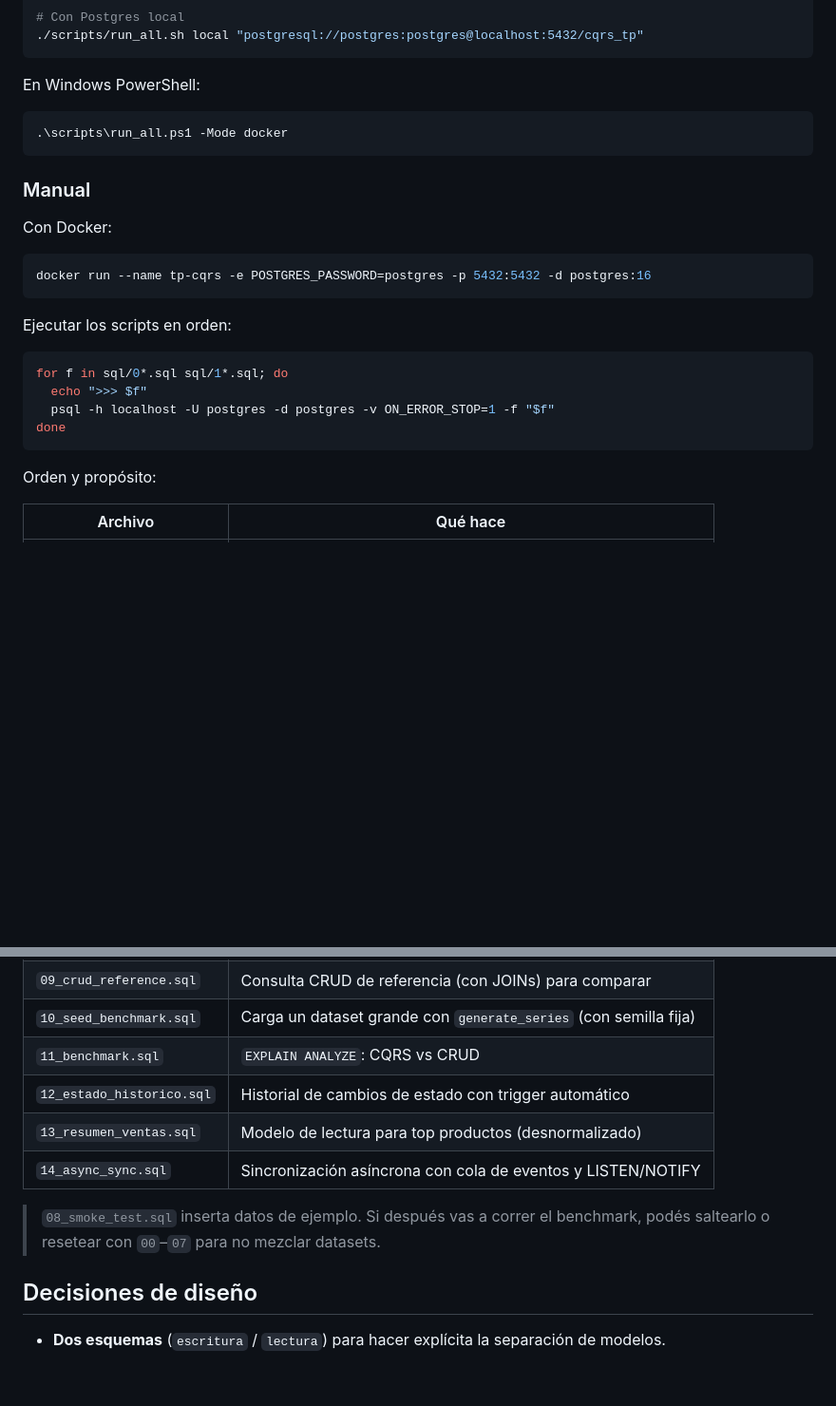
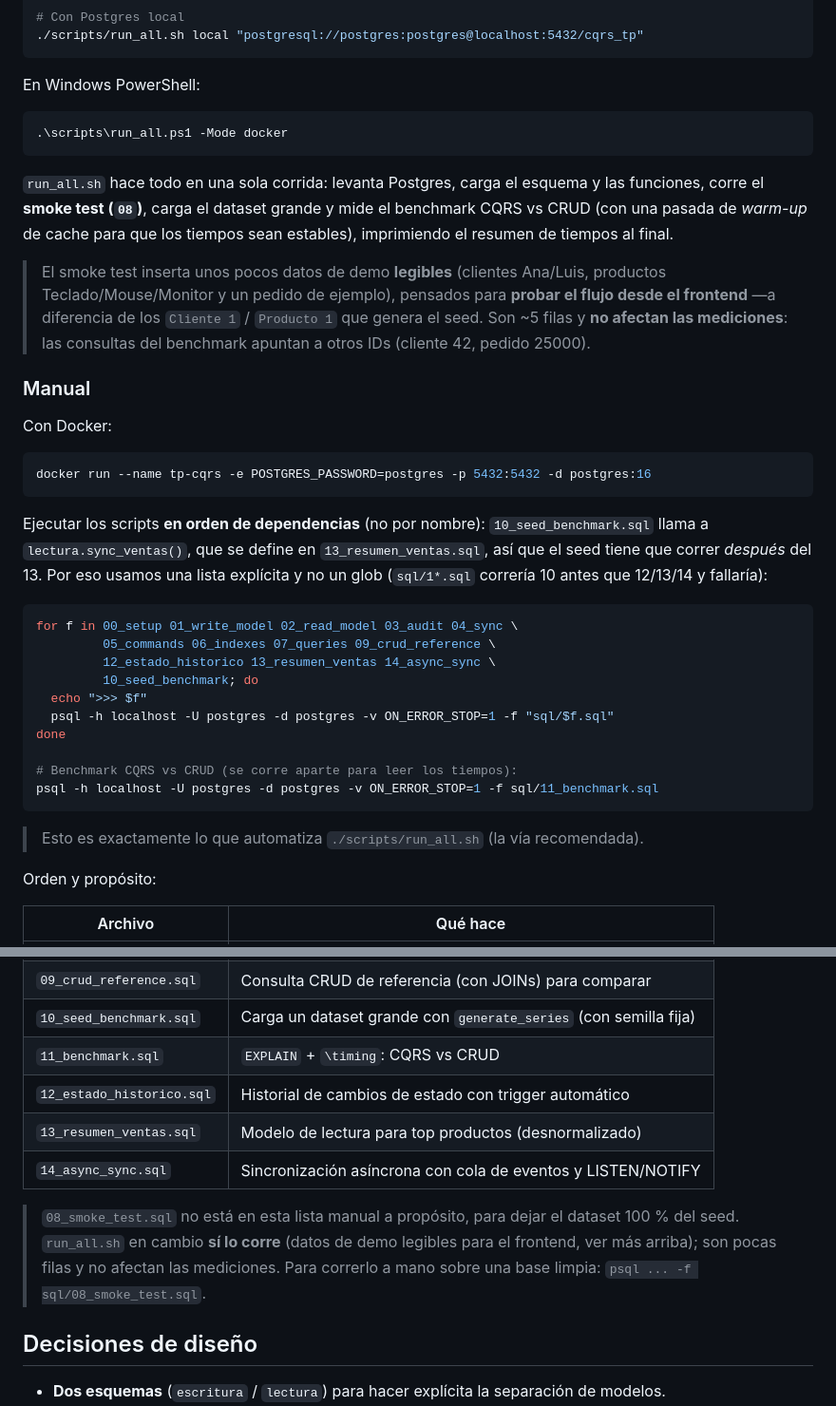
Before and after one commit to Facundo-Arroquy/TP-BDD, a Markdown page: README.md, 2 parts joined by grey strips. Shown at 95% size. GitHub-like rendering; blank space fills up the shorter version.

Commit message:
readme: orden de carga explicito y nota sobre datos de demo

````diff
--- a/README.md
+++ b/README.md
@@ -28,6 +28,10 @@ En Windows PowerShell:
 .\scripts\run_all.ps1 -Mode docker
 ```
 
+`run_all.sh` hace todo en una sola corrida: levanta Postgres, carga el esquema y las funciones, corre el **smoke test (`08`)**, carga el dataset grande y mide el benchmark CQRS vs CRUD (con una pasada de *warm-up* de cache para que los tiempos sean estables), imprimiendo el resumen de tiempos al final.
+
+> El smoke test inserta unos pocos datos de demo **legibles** (clientes Ana/Luis, productos Teclado/Mouse/Monitor y un pedido de ejemplo), pensados para **probar el flujo desde el frontend** —a diferencia de los `Cliente 1` / `Producto 1` que genera el seed. Son ~5 filas y **no afectan las mediciones**: las consultas del benchmark apuntan a otros IDs (cliente 42, pedido 25000).
+
 ### Manual
 
 Con Docker:
@@ -36,14 +40,25 @@ Con Docker:
 docker run --name tp-cqrs -e POSTGRES_PASSWORD=postgres -p 5432:5432 -d postgres:16
 ```
 
-Ejecutar los scripts en orden:
+Ejecutar los scripts **en orden de dependencias** (no por nombre): `10_seed_benchmark.sql`
+llama a `lectura.sync_ventas()`, que se define en `13_resumen_ventas.sql`, así que el seed
+tiene que correr *después* del 13. Por eso usamos una lista explícita y no un glob
+(`sql/1*.sql` correría 10 antes que 12/13/14 y fallaría):
 
 ```bash
-for f in sql/0*.sql sql/1*.sql; do
+for f in 00_setup 01_write_model 02_read_model 03_audit 04_sync \
+         05_commands 06_indexes 07_queries 09_crud_reference \
+         12_estado_historico 13_resumen_ventas 14_async_sync \
+         10_seed_benchmark; do
   echo ">>> $f"
-  psql -h localhost -U postgres -d postgres -v ON_ERROR_STOP=1 -f "$f"
+  psql -h localhost -U postgres -d postgres -v ON_ERROR_STOP=1 -f "sql/$f.sql"
 done
+
+# Benchmark CQRS vs CRUD (se corre aparte para leer los tiempos):
+psql -h localhost -U postgres -d postgres -v ON_ERROR_STOP=1 -f sql/11_benchmark.sql
 ```
+
+> Esto es exactamente lo que automatiza `./scripts/run_all.sh` (la vía recomendada).
 
 Orden y propósito:
 
@@ -60,12 +75,12 @@ Orden y propósito:
 | `08_smoke_test.sql` | Prueba rápida del flujo completo |
 | `09_crud_reference.sql` | Consulta CRUD de referencia (con JOINs) para comparar |
 | `10_seed_benchmark.sql` | Carga un dataset grande con `generate_series` (con semilla fija) |
-| `11_benchmark.sql` | `EXPLAIN ANALYZE`: CQRS vs CRUD |
+| `11_benchmark.sql` | `EXPLAIN` + `\timing`: CQRS vs CRUD |
 | `12_estado_historico.sql` | Historial de cambios de estado con trigger automático |
 | `13_resumen_ventas.sql` | Modelo de lectura para top productos (desnormalizado) |
 | `14_async_sync.sql` | Sincronización asíncrona con cola de eventos y LISTEN/NOTIFY |
 
-> `08_smoke_test.sql` inserta datos de ejemplo. Si después vas a correr el benchmark, podés saltearlo o resetear con `00`–`07` para no mezclar datasets.
+> `08_smoke_test.sql` no está en esta lista manual a propósito, para dejar el dataset 100 % del seed. `run_all.sh` en cambio **sí lo corre** (datos de demo legibles para el frontend, ver más arriba); son pocas filas y no afectan las mediciones. Para correrlo a mano sobre una base limpia: `psql ... -f sql/08_smoke_test.sql`.
 
 ## Decisiones de diseño
 
````
